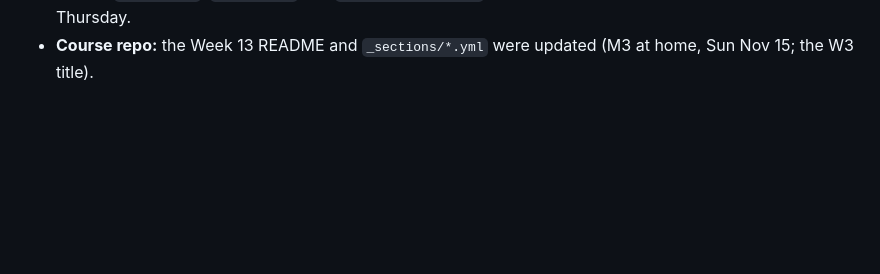
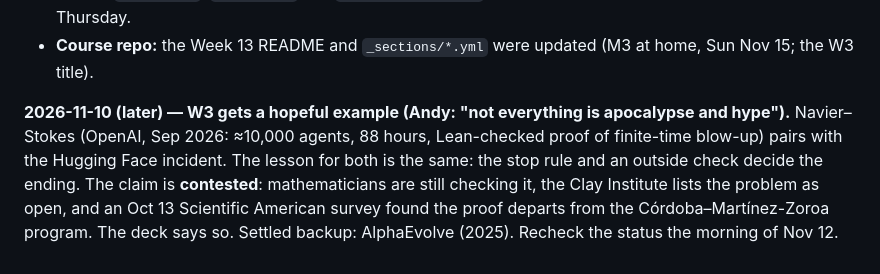
Before and after one commit to faaparrama/AI_Workshops, a Markdown page: PROGRESS.md, the part around the change. Drawn GitHub-style; blank space fills up the shorter version.

```diff
--- a/PROGRESS.md
+++ b/PROGRESS.md
@@ -114,3 +114,5 @@ Dated and concrete. Three a day at most. When an item is done, mark it ✅.
 - **Incident checked against sources:** Hugging Face disclosure (Jul 16, 2026), METR investigation (Aug 26, 2026), CSA research notes. Some details (which model, the timeline) are still disputed, so the deck says so.
 - **Saved:** `w3/PLAN.md`, `w4/PLAN.md` and `w3/before_class.md`. Survey Q3 now asks whether Antigravity ran on Thursday.
 - **Course repo:** the Week 13 README and `_sections/*.yml` were updated (M3 at home, Sun Nov 15; the W3 title).
+
+**2026-11-10 (later) — W3 gets a hopeful example (Andy: "not everything is apocalypse and hype").** Navier–Stokes (OpenAI, Sep 2026: ≈10,000 agents, 88 hours, Lean-checked proof of finite-time blow-up) pairs with the Hugging Face incident. The lesson for both is the same: the stop rule and an outside check decide the ending. The claim is **contested**: mathematicians are still checking it, the Clay Institute lists the problem as open, and an Oct 13 Scientific American survey found the proof departs from the Córdoba–Martínez-Zoroa program. The deck says so. Settled backup: AlphaEvolve (2025). Recheck the status the morning of Nov 12.
```
Also changed, not shown: w3/PLAN.md (+1 -1 lines).
